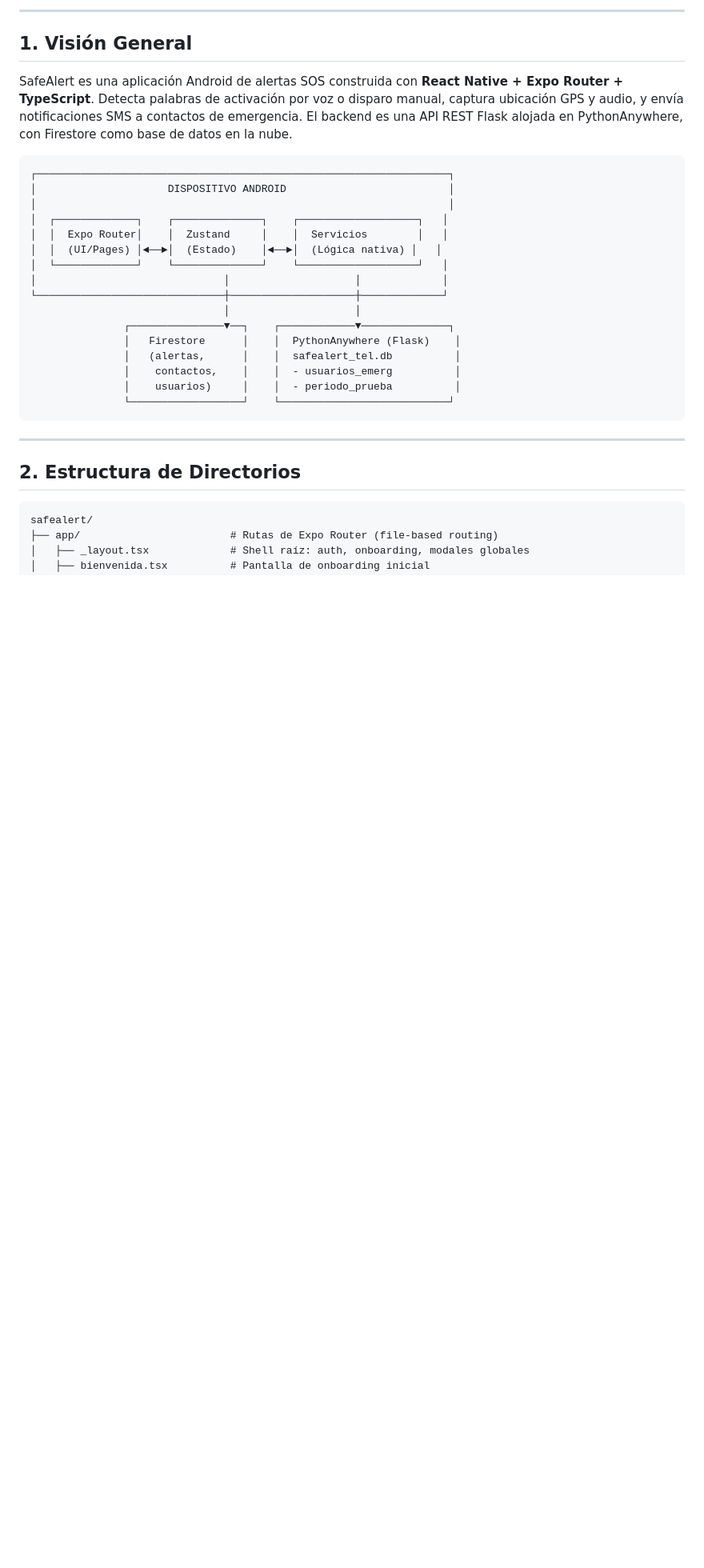
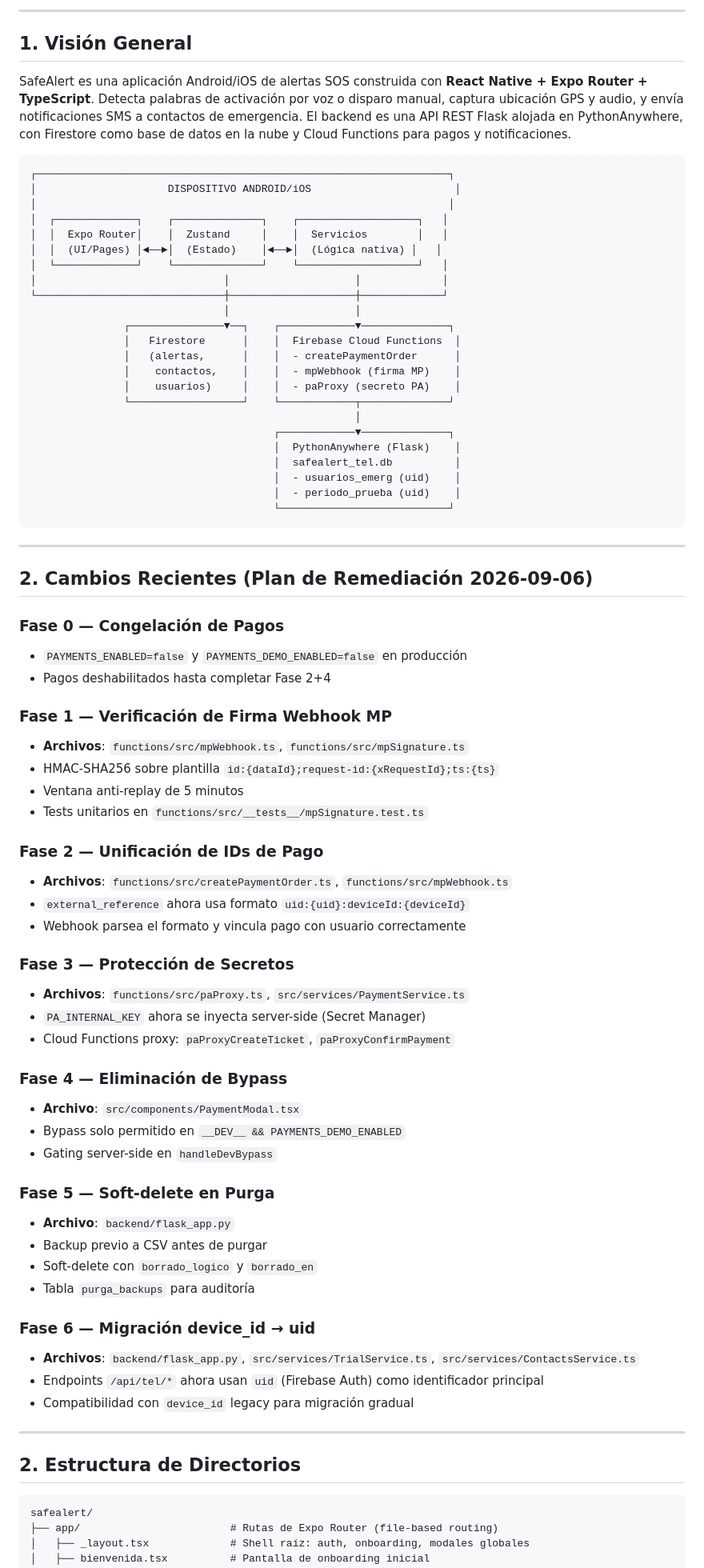
Before and after one commit to oaf2023/Claude_Code_trabajos, a Markdown page: safealert/ARQUITECTURA.md, the part around one of its changes. Shown at 80% size. Rendered like a GitHub page; blank space fills up the shorter version.

Commit message:
0037 - Fase 7: actualizar ARQUITECTURA.md y SETUP.md con cambios de Fases 0-6

````diff
--- a/safealert/ARQUITECTURA.md
+++ b/safealert/ARQUITECTURA.md
@@ -6,11 +6,11 @@
 
 ## 1. Visión General
 
-SafeAlert es una aplicación Android de alertas SOS construida con **React Native + Expo Router + TypeScript**. Detecta palabras de activación por voz o disparo manual, captura ubicación GPS y audio, y envía notificaciones SMS a contactos de emergencia. El backend es una API REST Flask alojada en PythonAnywhere, con Firestore como base de datos en la nube.
+SafeAlert es una aplicación Android/iOS de alertas SOS construida con **React Native + Expo Router + TypeScript**. Detecta palabras de activación por voz o disparo manual, captura ubicación GPS y audio, y envía notificaciones SMS a contactos de emergencia. El backend es una API REST Flask alojada en PythonAnywhere, con Firestore como base de datos en la nube y Cloud Functions para pagos y notificaciones.
 
 ```
 ┌──────────────────────────────────────────────────────────────────┐
-│                     DISPOSITIVO ANDROID                          │
+│                     DISPOSITIVO ANDROID/iOS                       │
 │                                                                  │
 │  ┌─────────────┐    ┌──────────────┐    ┌───────────────────┐   │
 │  │  Expo Router│    │  Zustand     │    │  Servicios        │   │
@@ -20,12 +20,59 @@ SafeAlert es una aplicación Android de alertas SOS construida con **React Nativ
 └──────────────────────────────┼────────────────────┼─────────────┘
                                │                    │
                ┌───────────────▼──┐    ┌────────────▼──────────────┐
-               │   Firestore      │    │  PythonAnywhere (Flask)    │
-               │   (alertas,      │    │  safealert_tel.db          │
-               │    contactos,    │    │  - usuarios_emerg          │
-               │    usuarios)     │    │  - periodo_prueba          │
-               └──────────────────┘    └───────────────────────────┘
+               │   Firestore      │    │  Firebase Cloud Functions  │
+               │   (alertas,      │    │  - createPaymentOrder      │
+               │    contactos,    │    │  - mpWebhook (firma MP)    │
+               │    usuarios)     │    │  - paProxy (secreto PA)    │
+               └──────────────────┘    └────────────┬──────────────┘
+                                                    │
+                                       ┌────────────▼──────────────┐
+                                       │  PythonAnywhere (Flask)    │
+                                       │  safealert_tel.db          │
+                                       │  - usuarios_emerg (uid)    │
+                                       │  - periodo_prueba (uid)    │
+                                       └───────────────────────────┘
 ```
+
+---
+
+## 2. Cambios Recientes (Plan de Remediación 2026-09-06)
+
+### Fase 0 — Congelación de Pagos
+- `PAYMENTS_ENABLED=false` y `PAYMENTS_DEMO_ENABLED=false` en producción
+- Pagos deshabilitados hasta completar Fase 2+4
+
+### Fase 1 — Verificación de Firma Webhook MP
+- **Archivos**: `functions/src/mpWebhook.ts`, `functions/src/mpSignature.ts`
+- HMAC-SHA256 sobre plantilla `id:{dataId};request-id:{xRequestId};ts:{ts}`
+- Ventana anti-replay de 5 minutos
+- Tests unitarios en `functions/src/__tests__/mpSignature.test.ts`
+
+### Fase 2 — Unificación de IDs de Pago
+- **Archivos**: `functions/src/createPaymentOrder.ts`, `functions/src/mpWebhook.ts`
+- `external_reference` ahora usa formato `uid:{uid}:deviceId:{deviceId}`
+- Webhook parsea el formato y vincula pago con usuario correctamente
+
+### Fase 3 — Protección de Secretos
+- **Archivos**: `functions/src/paProxy.ts`, `src/services/PaymentService.ts`
+- `PA_INTERNAL_KEY` ahora se inyecta server-side (Secret Manager)
+- Cloud Functions proxy: `paProxyCreateTicket`, `paProxyConfirmPayment`
+
+### Fase 4 — Eliminación de Bypass
+- **Archivo**: `src/components/PaymentModal.tsx`
+- Bypass solo permitido en `__DEV__ && PAYMENTS_DEMO_ENABLED`
+- Gating server-side en `handleDevBypass`
+
+### Fase 5 — Soft-delete en Purga
+- **Archivo**: `backend/flask_app.py`
+- Backup previo a CSV antes de purgar
+- Soft-delete con `borrado_logico` y `borrado_en`
+- Tabla `purga_backups` para auditoría
+
+### Fase 6 — Migración device_id → uid
+- **Archivos**: `backend/flask_app.py`, `src/services/TrialService.ts`, `src/services/ContactsService.ts`
+- Endpoints `/api/tel/*` ahora usan `uid` (Firebase Auth) como identificador principal
+- Compatibilidad con `device_id` legacy para migración gradual
 
 ---
 
````
Also changed, not shown: other parts of safealert/ARQUITECTURA.md (+10 -5 lines), safealert/SETUP.md (+59 -7 lines).
